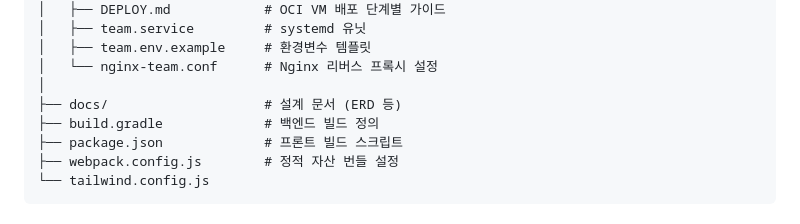
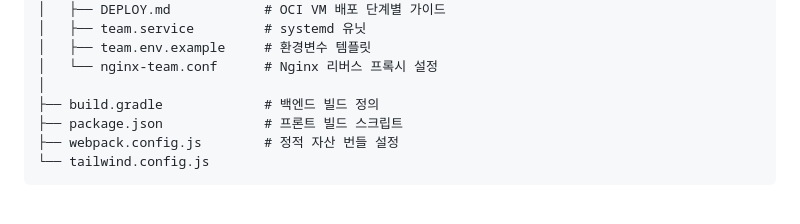
Before and after one commit to amibo1347/bootcamp_team, a Markdown page: README.md, the part around the change. GitHub-like rendering.

```diff
--- a/README.md
+++ b/README.md
@@ -168,7 +168,6 @@ bootcamp_team/
 │   ├── team.env.example     # 환경변수 템플릿
 │   └── nginx-team.conf      # Nginx 리버스 프록시 설정
 │
-├── docs/                    # 설계 문서 (ERD 등)
 ├── build.gradle             # 백엔드 빌드 정의
 ├── package.json             # 프론트 빌드 스크립트
 ├── webpack.config.js        # 정적 자산 번들 설정
```
